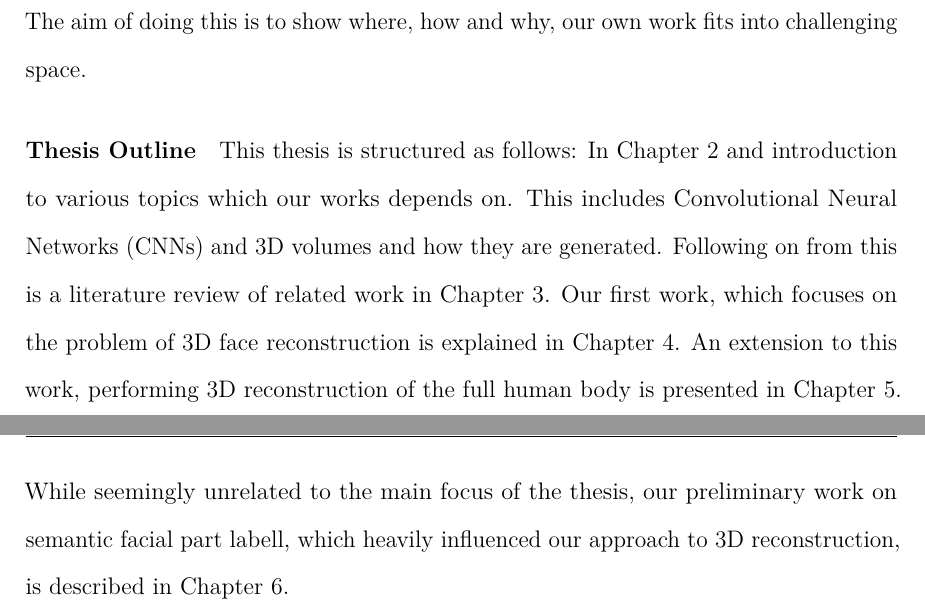
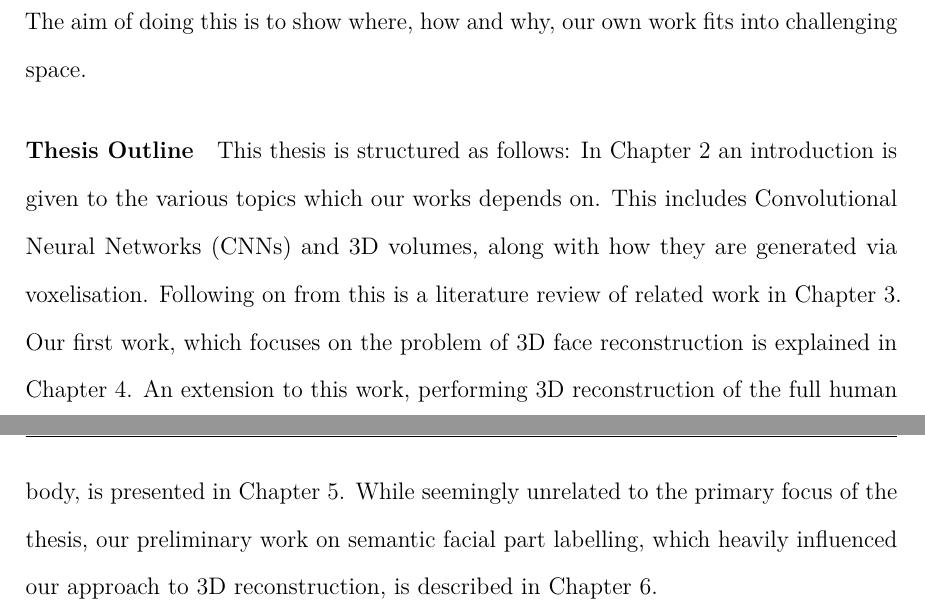
Before and after one commit to AaronJackson/thesis, a LaTeX thesis (thesis.tex, which reads chapter_introduction/main.tex): two parts of pages 11 and 12 of 89, joined at a grey line, cut so that both start at the same text. Compiled offline with pdfLaTeX.

Commit message:
Made too many typos there.
Better push this in case I want to work on it over the weekend. Ehh,
good luck with that eh?

```diff
--- a/chapter_introduction/main.tex
+++ b/chapter_introduction/main.tex
@@ -23,18 +23,18 @@ challenging space.
 
 
 \paragraph{Thesis Outline} This thesis is structured as follows: In
-Chapter~\ref{chapter:background} and introduction to various topics
-which our works depends on. This includes Convolutional Neural
-Networks (CNNs) and 3D volumes and how they are generated. Following
-on from this is a literature review of related work in
-Chapter~\ref{chapter:literature}. Our first work, which focuses on the
-problem of 3D face reconstruction is explained in
-Chapter~\ref{chapter:face}. An extension to this work, performing 3D
-reconstruction of the full human body is presented in
-Chapter~\ref{chapter:human}. While seemingly unrelated to the main
+Chapter~\ref{chapter:background} an introduction is given to the
+various topics which our works depends on. This includes Convolutional
+Neural Networks (CNNs) and 3D volumes, along with how they are
+generated via voxelisation. Following on from this is a literature
+review of related work in Chapter~\ref{chapter:literature}. Our first
+work, which focuses on the problem of 3D face reconstruction is
+explained in Chapter~\ref{chapter:face}. An extension to this work,
+performing 3D reconstruction of the full human body, is presented in
+Chapter~\ref{chapter:human}. While seemingly unrelated to the primary
 focus of the thesis, our preliminary work on semantic facial part
-labell, which heavily influenced our approach to 3D reconstruction, is
-described in Chapter~\ref{chapter:seg}.
+labelling, which heavily influenced our approach to 3D reconstruction,
+is described in Chapter~\ref{chapter:seg}.
 
 
 
```
